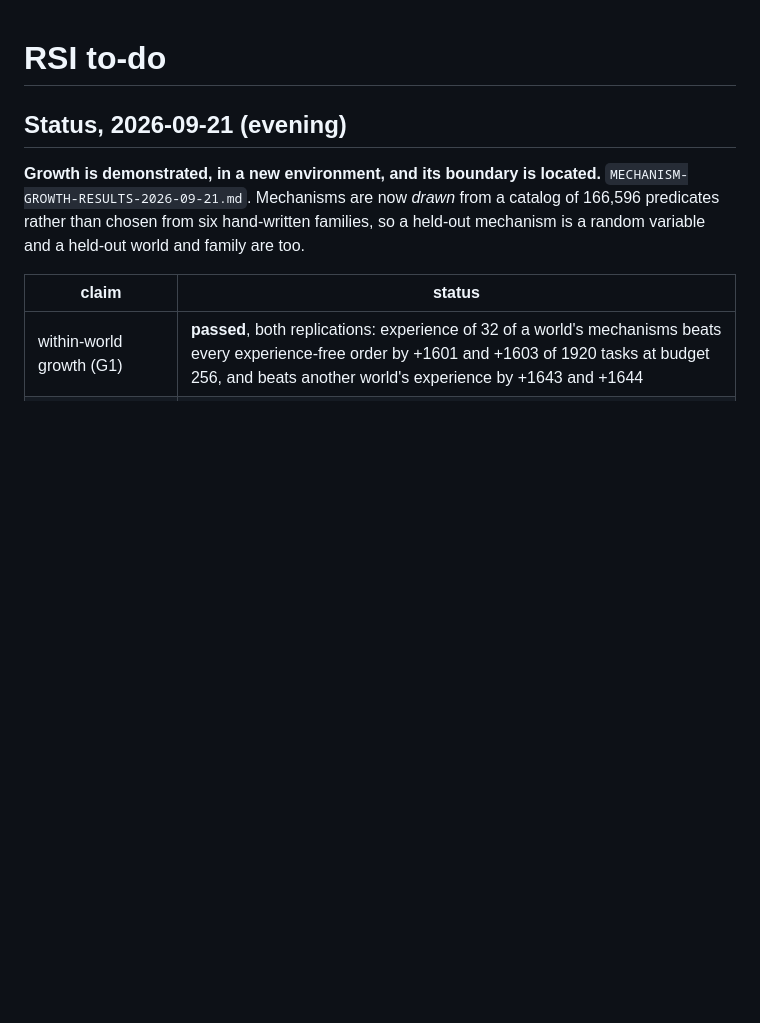
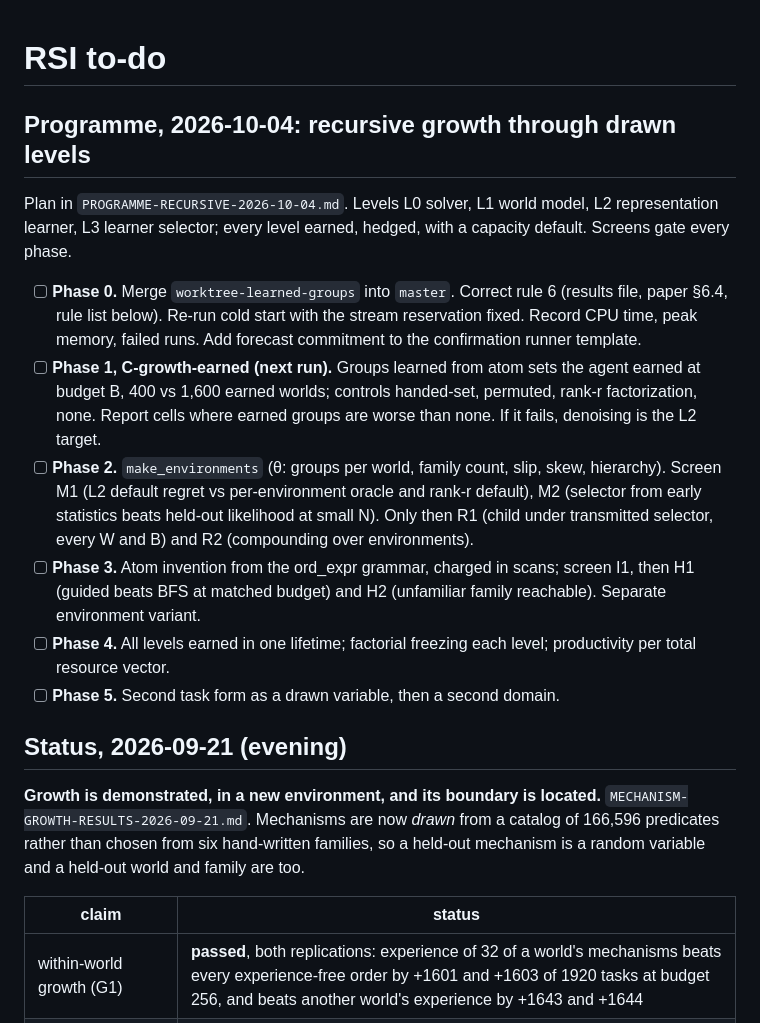
Before and after one commit to MMWilliams/rsi, a Markdown page: .claude/TODO.md, the part around the change. Rendered like a GitHub page; blank space fills up the shorter version.

Commit message:
Programme: recursive growth through drawn levels; TODO phases
Claude-Session: https://claude.ai/code/session_018aKvBE5UfB2ZEYmFJurPRr

```diff
--- a/.claude/TODO.md
+++ b/.claude/TODO.md
@@ -1,4 +1,30 @@
 # RSI to-do
+
+## Programme, 2026-10-04: recursive growth through drawn levels
+
+Plan in `PROGRAMME-RECURSIVE-2026-10-04.md`. Levels L0 solver, L1 world model,
+L2 representation learner, L3 learner selector; every level earned, hedged,
+with a capacity default. Screens gate every phase.
+
+- [ ] **Phase 0.** Merge `worktree-learned-groups` into `master`. Correct rule 6
+      (results file, paper §6.4, rule list below). Re-run cold start with the
+      stream reservation fixed. Record CPU time, peak memory, failed runs.
+      Add forecast commitment to the confirmation runner template.
+- [ ] **Phase 1, C-growth-earned (next run).** Groups learned from atom sets the
+      agent earned at budget B, 400 vs 1,600 earned worlds; controls handed-set,
+      permuted, rank-r factorization, none. Report cells where earned groups
+      are worse than none. If it fails, denoising is the L2 target.
+- [ ] **Phase 2.** `make_environments` (θ: groups per world, family count, slip,
+      skew, hierarchy). Screen M1 (L2 default regret vs per-environment oracle
+      and rank-r default), M2 (selector from early statistics beats held-out
+      likelihood at small N). Only then R1 (child under transmitted selector,
+      every W and B) and R2 (compounding over environments).
+- [ ] **Phase 3.** Atom invention from the ord_expr grammar, charged in scans;
+      screen I1, then H1 (guided beats BFS at matched budget) and H2 (unfamiliar
+      family reachable). Separate environment variant.
+- [ ] **Phase 4.** All levels earned in one lifetime; factorial freezing each
+      level; productivity per total resource vector.
+- [ ] **Phase 5.** Second task form as a drawn variable, then a second domain.
 
 ## Status, 2026-09-21 (evening)
 
```
Also changed, not shown: PROGRAMME-RECURSIVE-2026-10-04.md (added, +225 -0 lines).
